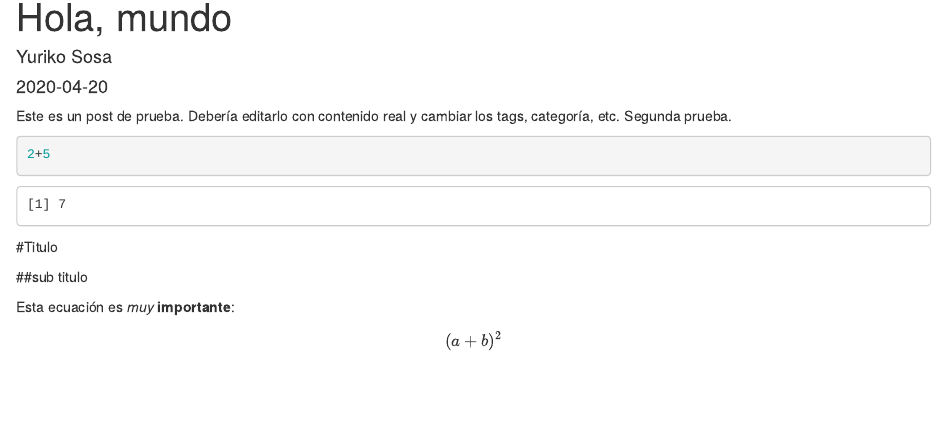
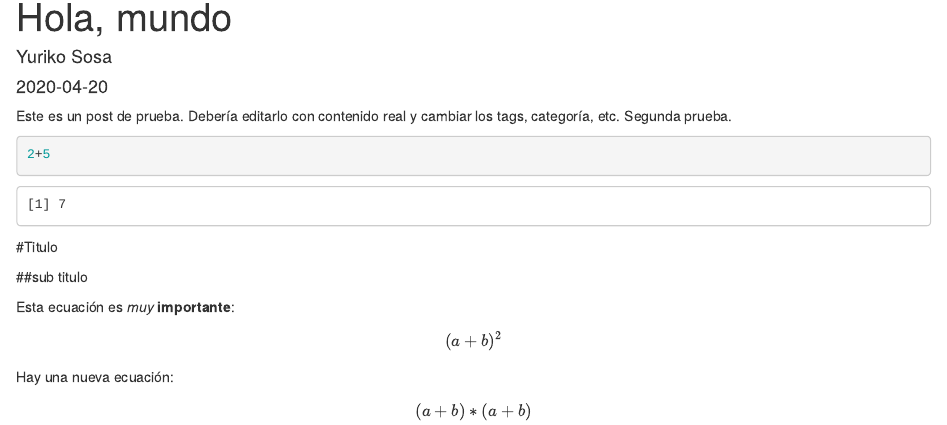
Before and after one commit to YurikitoKSP/blog, an R Markdown document (content/post/2020-20-04-copia.Rmd): the page in a window 1100 px wide, from its top. Rendered offline with R 4.5, knitr and Pandoc, with nearby package versions.

Commit message:
ecuacion nueva

```diff
--- a/content/post/2020-20-04-copia.Rmd
+++ b/content/post/2020-20-04-copia.Rmd
@@ -24,3 +24,8 @@ Segunda prueba.
 Esta ecuación es *muy* **importante**:
 
 $$(a+b)^2$$
+
+
+Hay una nueva ecuación:
+
+$$(a+b)*(a+b)$$
```
Also changed, not shown: content/post/2020-20-04-copia.html, 2 other files.
